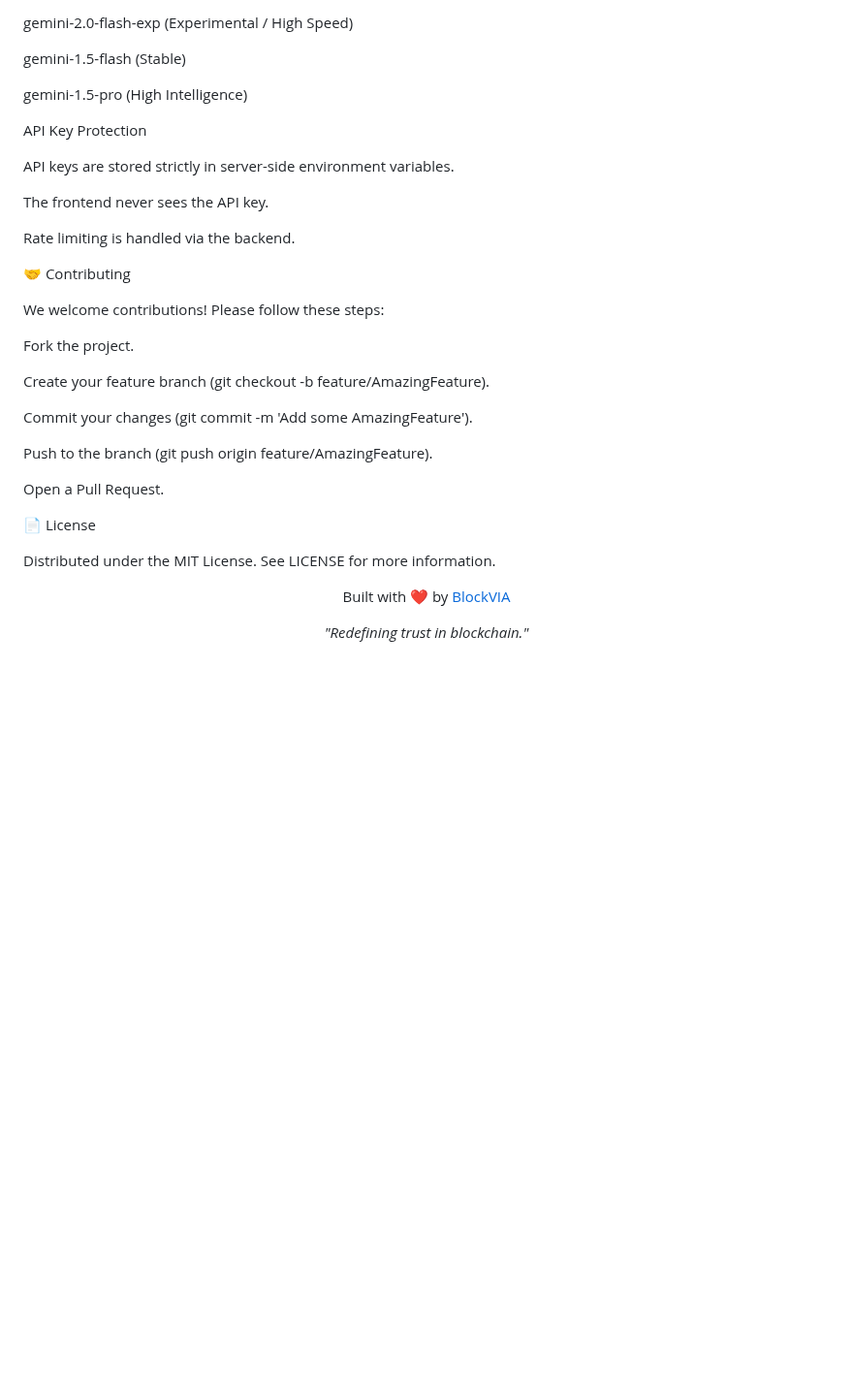
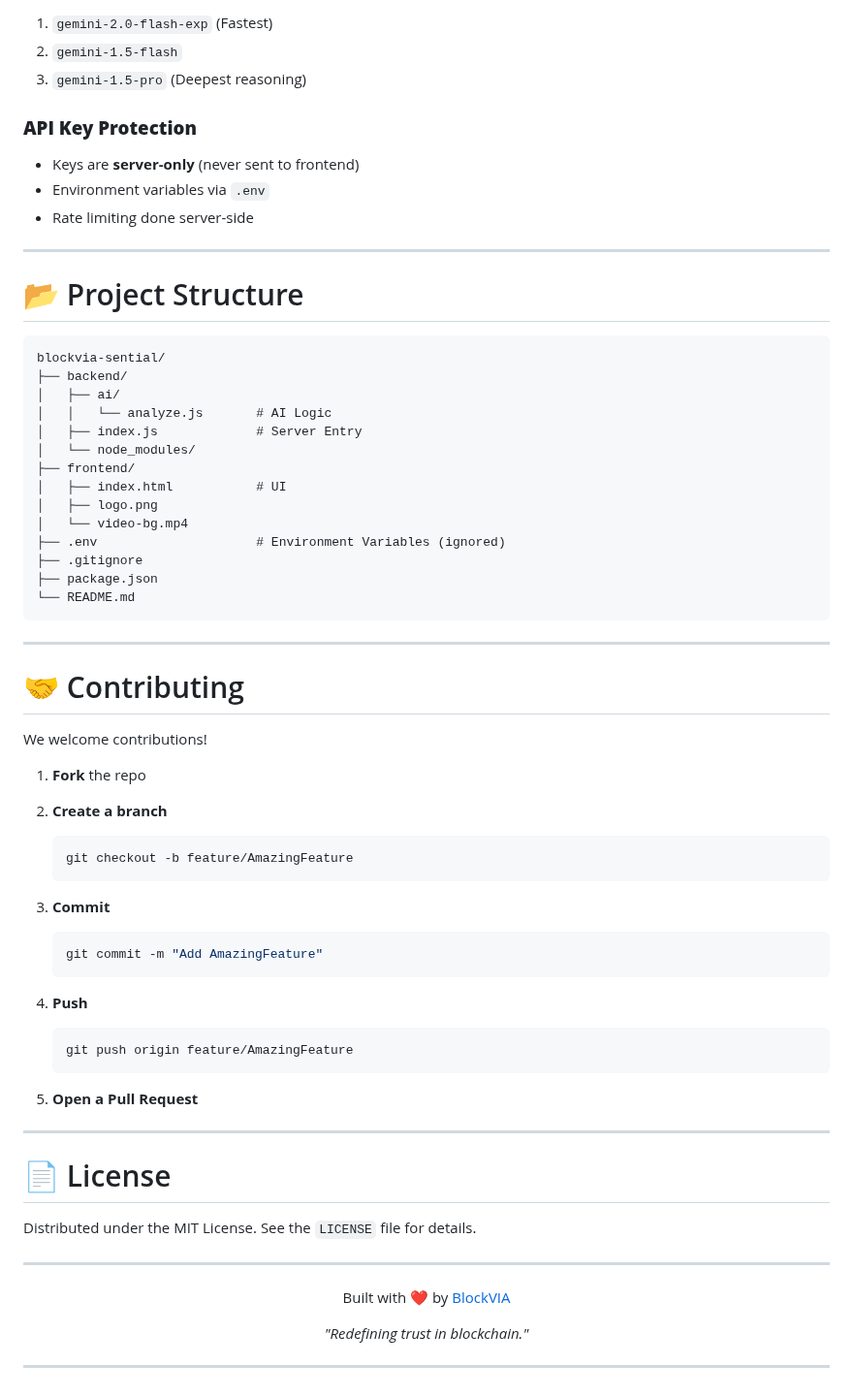
Before and after one commit to grweb3/Sential-ai, a Markdown page: README.md, the part around one of its changes. Shown at 97% size. Drawn GitHub-style; blank space fills up the shorter version.

````diff
--- a/README.md
+++ b/README.md
@@ -209,37 +203,71 @@ Sential implements a robust fallback system in backend/ai/analyze.js. If the pri
 
-gemini-2.0-flash-exp (Experimental / High Speed)
+1. `gemini-2.0-flash-exp` (Fastest)
+2. `gemini-1.5-flash`
+3. `gemini-1.5-pro` (Deepest reasoning)
 
-gemini-1.5-flash (Stable)
+### **API Key Protection**
 
-gemini-1.5-pro (High Intelligence)
+* Keys are **server-only** (never sent to frontend)
+* Environment variables via `.env`
+* Rate limiting done server-side
 
-API Key Protection
+---
 
-API keys are stored strictly in server-side environment variables.
+# 📂 Project Structure
 
-The frontend never sees the API key.
+```
+blockvia-sential/
+├── backend/
+│   ├── ai/
+│   │   └── analyze.js       # AI Logic
+│   ├── index.js             # Server Entry
+│   └── node_modules/
+├── frontend/
+│   ├── index.html           # UI
+│   ├── logo.png
+│   └── video-bg.mp4
+├── .env                     # Environment Variables (ignored)
+├── .gitignore
+├── package.json
+└── README.md
+```
 
-Rate limiting is handled via the backend.
+---
 
-🤝 Contributing
+# 🤝 Contributing
 
-We welcome contributions! Please follow these steps:
+We welcome contributions!
 
-Fork the project.
+1. **Fork** the repo
+2. **Create a branch**
 
-Create your feature branch (git checkout -b feature/AmazingFeature).
+   ```bash
+   git checkout -b feature/AmazingFeature
+   ```
+3. **Commit**
 
-Commit your changes (git commit -m 'Add some AmazingFeature').
+   ```bash
+   git commit -m "Add AmazingFeature"
+   ```
+4. **Push**
 
-Push to the branch (git push origin feature/AmazingFeature).
+   ```bash
+   git push origin feature/AmazingFeature
+   ```
+5. **Open a Pull Request**
 
-Open a Pull Request.
+---
 
-📄 License
+# 📄 License
 
-Distributed under the MIT License. See LICENSE for more information.
+Distributed under the MIT License.
+See the `LICENSE` file for details.
+
+---
 
 <div align="center">
-<p>Built with ❤️ by <a href="https://blockvia.xyz">BlockVIA</a></p>
-<p><em>"Redefining trust in blockchain."</em></p>
+  <p>Built with ❤️ by <a href="https://blockvia.xyz">BlockVIA</a></p>
+  <em>"Redefining trust in blockchain."</em>
 </div>
+
+---
````
Also changed, not shown: other parts of README.md (+100 -106 lines).
